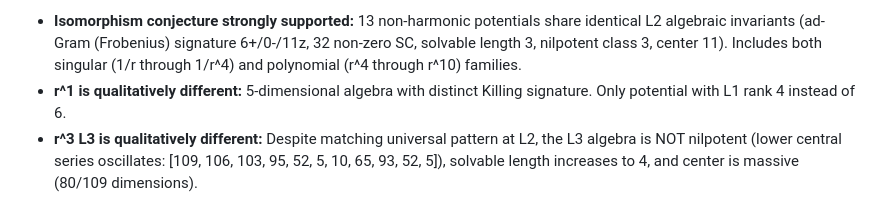
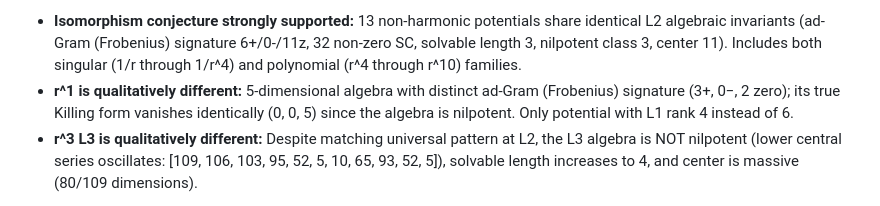
Before and after one commit to bshepp/3body-poisson-algebra, a Markdown page: docs/project_status.md, the part around the change. GitHub-like rendering.

```diff
--- a/docs/project_status.md
+++ b/docs/project_status.md
@@ -175,7 +175,7 @@ Expanded exact structure constant catalog from 9 to 15 potentials. All computed
 
 **Key findings:**
 - **Isomorphism conjecture strongly supported:** 13 non-harmonic potentials share identical L2 algebraic invariants (ad-Gram (Frobenius) signature 6+/0-/11z, 32 non-zero SC, solvable length 3, nilpotent class 3, center 11). Includes both singular (1/r through 1/r^4) and polynomial (r^4 through r^10) families.
-- **r^1 is qualitatively different:** 5-dimensional algebra with distinct Killing signature. Only potential with L1 rank 4 instead of 6.
+- **r^1 is qualitatively different:** 5-dimensional algebra with distinct ad-Gram (Frobenius) signature (3+, 0−, 2 zero); its true Killing form vanishes identically (0, 0, 5) since the algebra is nilpotent. Only potential with L1 rank 4 instead of 6.
 - **r^3 L3 is qualitatively different:** Despite matching universal pattern at L2, the L3 algebra is NOT nilpotent (lower central series oscillates: [109, 106, 103, 95, 52, 5, 10, 65, 93, 52, 5]), solvable length increases to 4, and center is massive (80/109 dimensions).
 
 Results in `results/algebra_structure/N3_d1_r{1,3,6,8,10}/` and `results/algebra_structure/N3_d2_1r4/`.
```
Also changed, not shown: docs/conjectures.md (+4 -2 lines).
